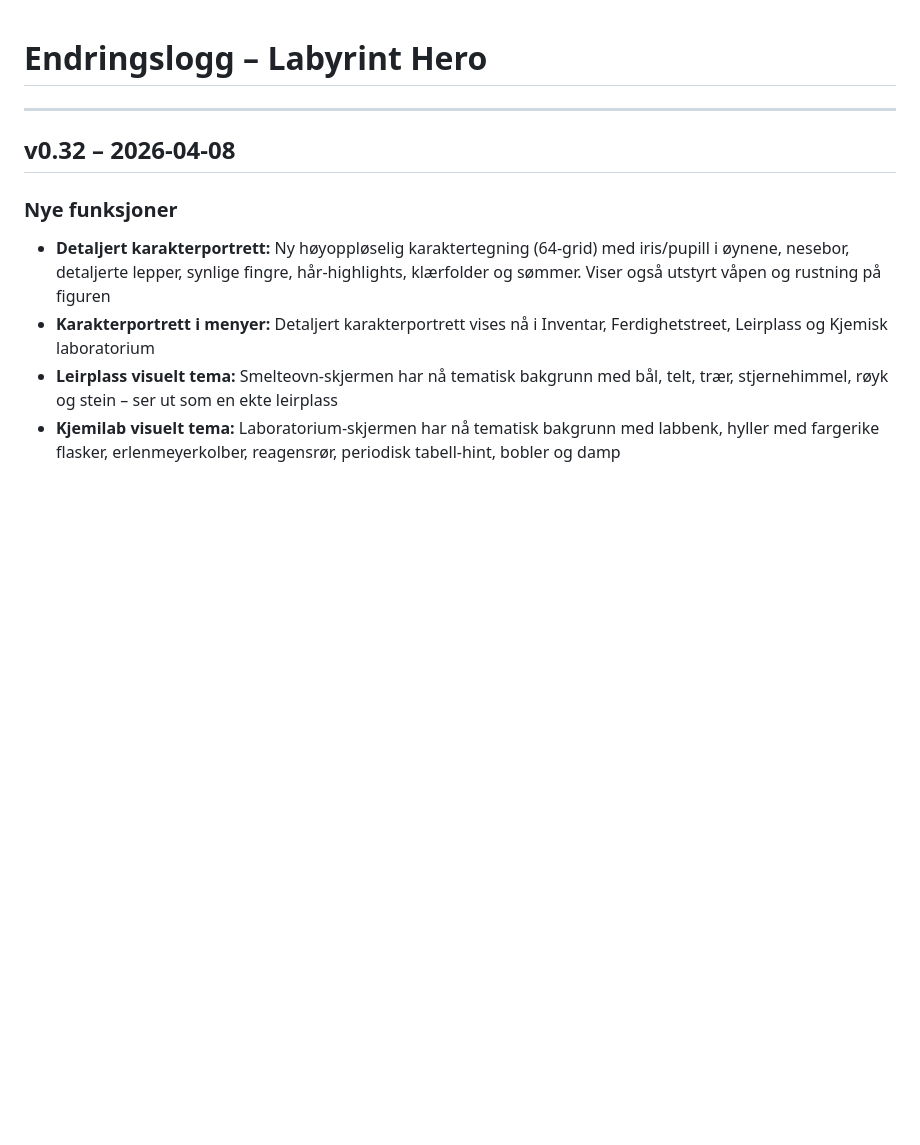
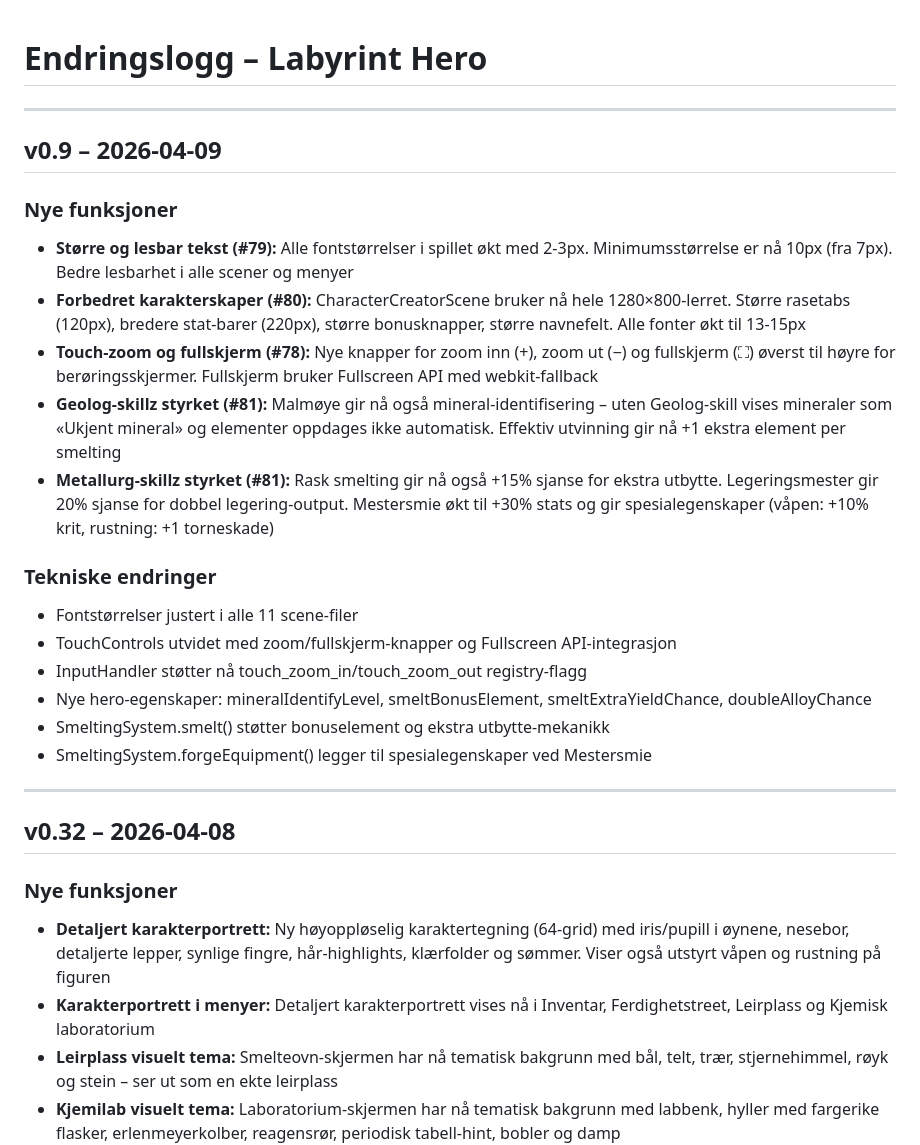
Before and after one commit to gskomedal/labyrint-hero, a Markdown page: docs/CHANGELOG.md, the part around the change. GitHub-like rendering; blank space fills up the shorter version.

```diff
--- a/docs/CHANGELOG.md
+++ b/docs/CHANGELOG.md
@@ -1,4 +1,23 @@
 # Endringslogg – Labyrint Hero
+
+---
+
+## v0.9 – 2026-04-09
+
+### Nye funksjoner
+- **Større og lesbar tekst (#79):** Alle fontstørrelser i spillet økt med 2-3px. Minimumsstørrelse er nå 10px (fra 7px). Bedre lesbarhet i alle scener og menyer
+- **Forbedret karakterskaper (#80):** CharacterCreatorScene bruker nå hele 1280×800-lerret. Større rasetabs (120px), bredere stat-barer (220px), større bonusknapper, større navnefelt. Alle fonter økt til 13-15px
+- **Touch-zoom og fullskjerm (#78):** Nye knapper for zoom inn (+), zoom ut (−) og fullskjerm (⛶) øverst til høyre for berøringsskjermer. Fullskjerm bruker Fullscreen API med webkit-fallback
+- **Geolog-skillz styrket (#81):** Malmøye gir nå også mineral-identifisering – uten Geolog-skill vises mineraler som «Ukjent mineral» og elementer oppdages ikke automatisk. Effektiv utvinning gir nå +1 ekstra element per smelting
+- **Metallurg-skillz styrket (#81):** Rask smelting gir nå også +15% sjanse for ekstra utbytte. Legeringsmester gir 20% sjanse for dobbel legering-output. Mestersmie økt til +30% stats og gir spesialegenskaper (våpen: +10% krit, rustning: +1 torneskade)
+
+### Tekniske endringer
+- Fontstørrelser justert i alle 11 scene-filer
+- TouchControls utvidet med zoom/fullskjerm-knapper og Fullscreen API-integrasjon
+- InputHandler støtter nå touch_zoom_in/touch_zoom_out registry-flagg
+- Nye hero-egenskaper: mineralIdentifyLevel, smeltBonusElement, smeltExtraYieldChance, doubleAlloyChance
+- SmeltingSystem.smelt() støtter bonuselement og ekstra utbytte-mekanikk
+- SmeltingSystem.forgeEquipment() legger til spesialegenskaper ved Mestersmie
 
 ---
 
```
Also changed, not shown: docs/GDD.md (+14 -11 lines).
